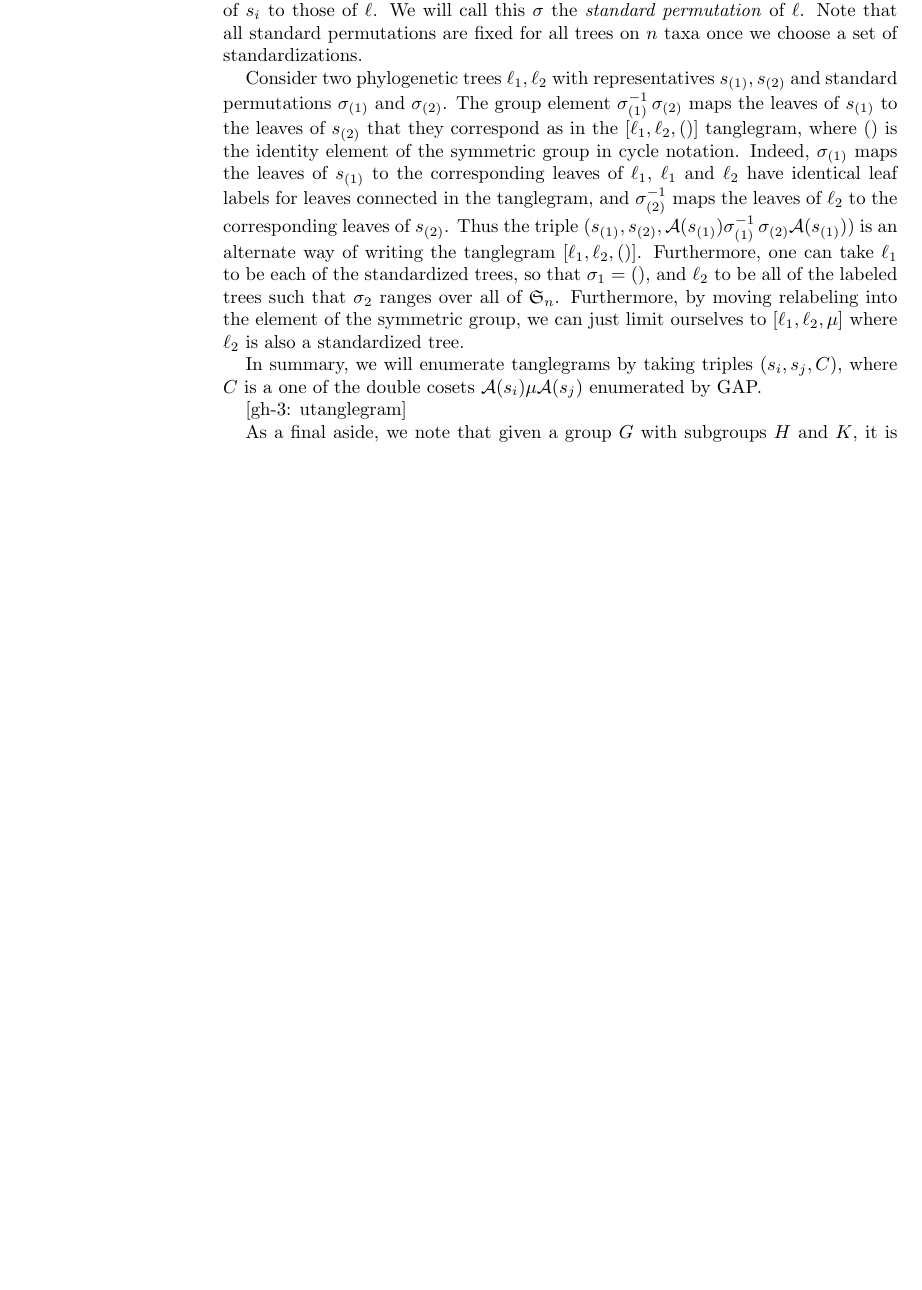
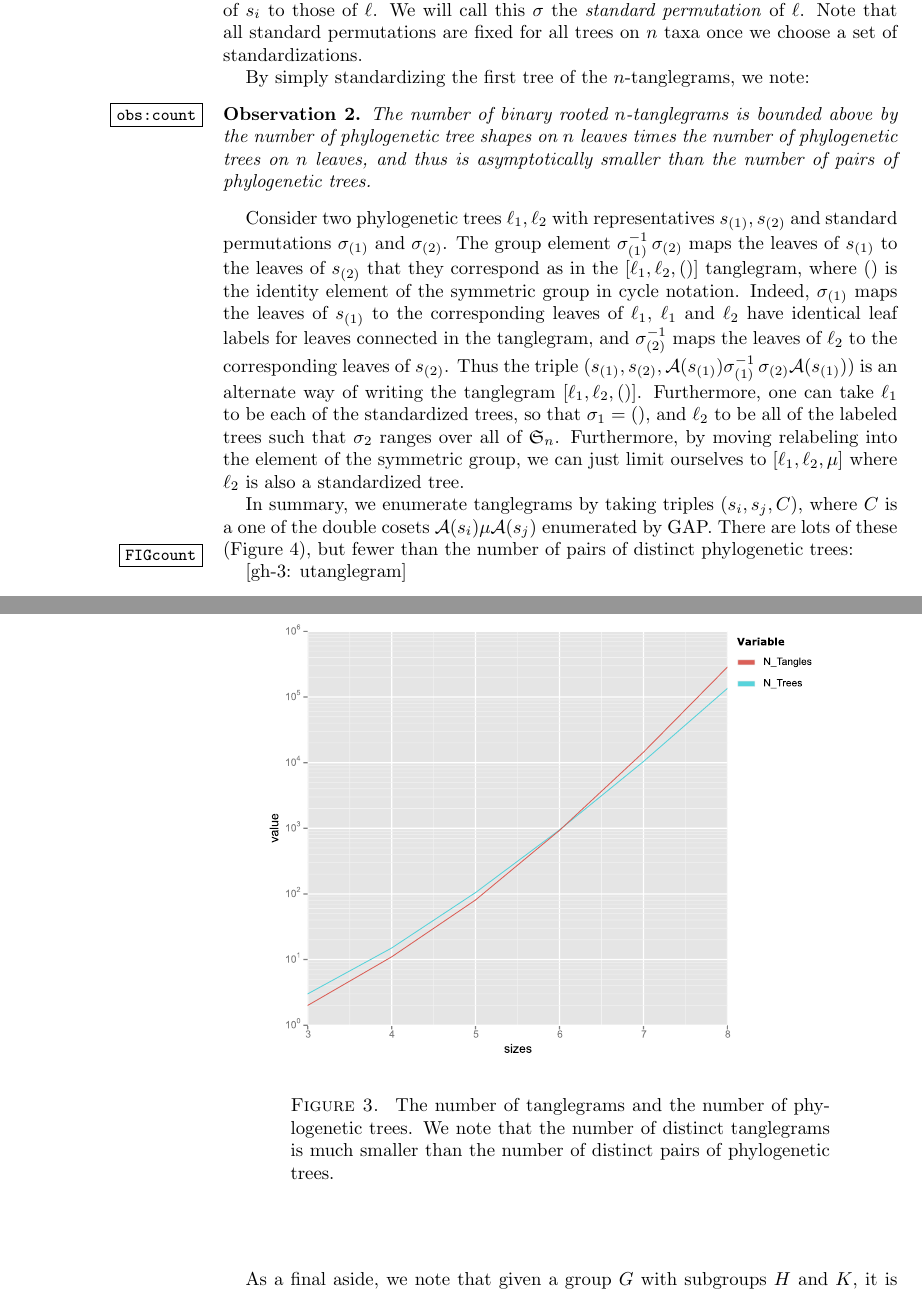
Before and after one commit to matsengrp/tangle, a LaTeX paper (tangle.tex): part of page 5 of 7 before the commit and two parts of pages 5 and 6 of 7 after it, the two joined at a grey line, cut so that both start at the same text, the shorter picture padded with empty space. Compiled offline with pdfLaTeX.

Commit message:
gh-10: note on the number of tanglegrams.

```diff
--- a/tangle.tex
+++ b/tangle.tex
@@ -207,6 +219,12 @@ Any tree $\ell$ has a representative $s_i$ of its equivalence class, and there i
 We will call this $\sigma$ the \emph{standard permutation} of $\ell$.
 Note that all standard permutations are fixed for all trees on $n$ taxa once we choose a set of standardizations.
 
+By simply standardizing the first tree of the $n$-tanglegrams, we note:
+\begin{observation}
+\label{obs:count}
+The number of binary rooted $n$-tanglegrams is bounded above by the number of phylogenetic tree shapes on $n$ leaves times the number of phylogenetic trees on $n$ leaves, and thus is asymptotically smaller than the number of pairs of phylogenetic trees.
+\end{observation}
+
 Consider two phylogenetic trees $\ell_1, \ell_2$ with representatives $s_{(1)}, s_{(2)}$ and standard permutations $\sigma_{(1)}$ and $\sigma_{(2)}$.
 The group element $\sigma_{(1)}^{-1} \, \sigma_{(2)}$ maps the leaves of $s_{(1)}$ to the leaves of $s_{(2)}$ that they correspond as in the $[\ell_1, \ell_2, \id]$ tanglegram, where $\id$ is the identity element of the symmetric group in cycle notation.
 Indeed, $\sigma_{(1)}$ maps the leaves of $s_{(1)}$ to the corresponding leaves of $\ell_1$, $\ell_1$ and $\ell_2$ have identical leaf labels for leaves connected in the tanglegram, and $\sigma_{(2)}^{-1}$ maps the leaves of $\ell_2$ to the corresponding leaves of $s_{(2)}$.
@@ -214,7 +232,10 @@ Thus the triple $(s_{(1)}, s_{(2)}, \aut(s_{(1)}) \sigma_{(1)}^{-1} \, \sigma_{(
 Furthermore, one can take $\ell_1$ to be each of the standardized trees, so that $\sigma_1 = \id$, and $\ell_2$ to be all of the labeled trees such that $\sigma_2$ ranges over all of $\fS_n$.
 Furthermore, by moving relabeling into the element of the symmetric group, we can just limit ourselves to $[\ell_1, \ell_2, \pairing]$ where $\ell_2$ is also a standardized tree.
 
-In summary, we will enumerate tanglegrams by taking triples $(s_i, s_j, C)$, where $C$ is a one of the double cosets $\aut(s_i) \pairing \aut(s_j)$ enumerated by GAP.
+In summary, we enumerate tanglegrams by taking triples $(s_i, s_j, C)$, where $C$ is a one of the double cosets $\aut(s_i) \pairing \aut(s_j)$ enumerated by GAP.
+There are lots of these (Figure~\ref{FIGcount}), but fewer than the number of pairs of distinct phylogenetic trees:
+\FIGcount
+
 
 [gh-3: utanglegram]
 
```
Also changed, not shown: tangle.tex (13 more changed lines).
